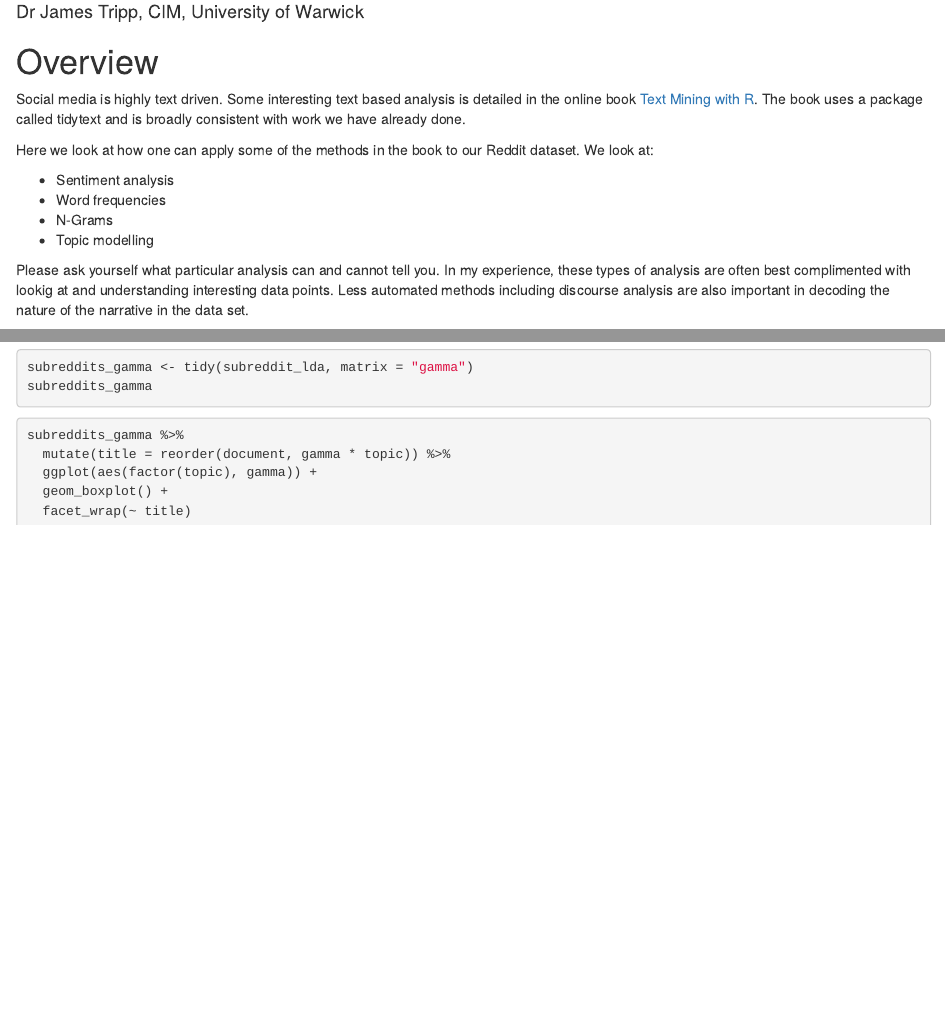
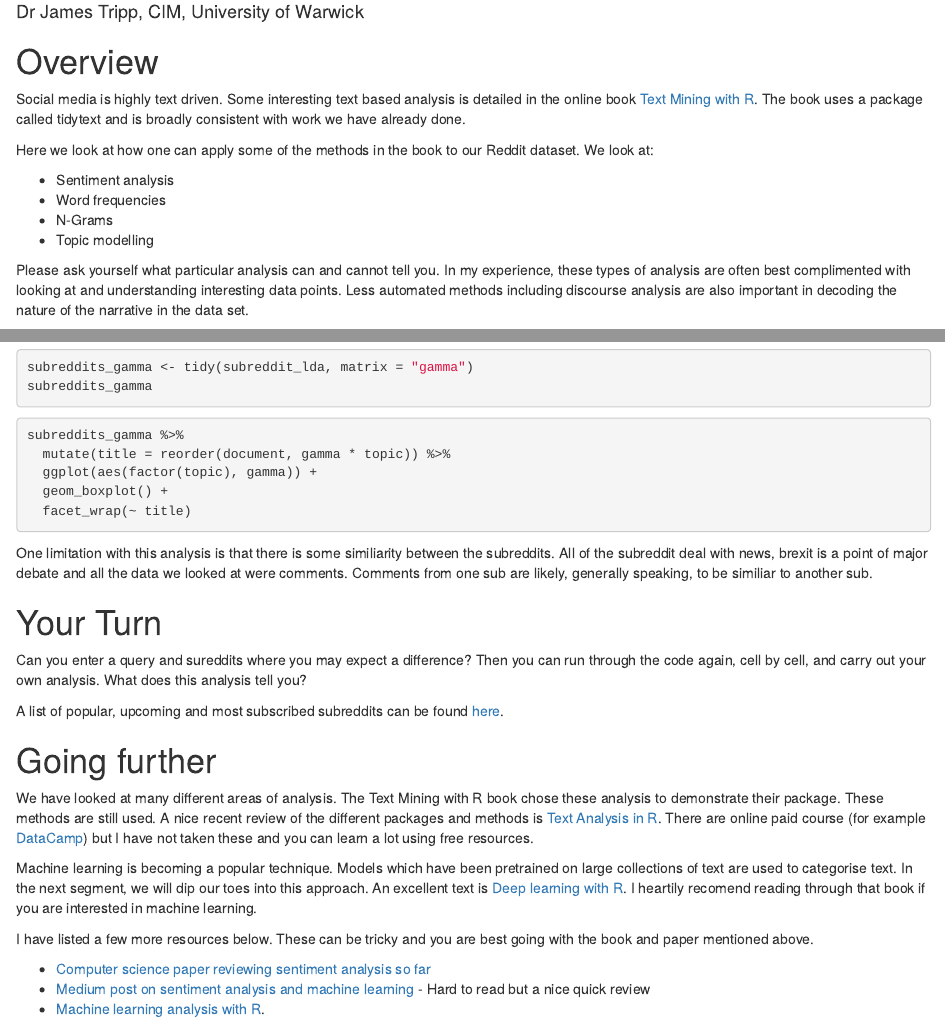
Before and after one commit to jamestripp/qstep-socialmedia, an R Markdown document (5_text_analysis/5_text_analysis.Rmd): the page in a window 1100 px wide, from 70 px down, and a second part further down, joined at a grey line. Rendered offline with R 4.5, knitr and Pandoc, with nearby package versions; the code chunks are not run, so their results and figures are left out.

Commit message:
Corrections and links

````diff
--- a/5_text_analysis/5_text_analysis.Rmd
+++ b/5_text_analysis/5_text_analysis.Rmd
@@ -15,7 +15,7 @@ Here we look at how one can apply some of the methods in the book to our Reddit
 * N-Grams
 * Topic modelling
 
-Please ask yourself what particular analysis can and cannot tell you. In my experience, these types of analysis are often best complimented with lookig at and understanding interesting data points. Less automated methods including discourse analysis are also important in decoding the nature of the narrative in the data set.
+Please ask yourself what particular analysis can and cannot tell you. In my experience, these types of analysis are often best complimented with looking at and understanding interesting data points. Less automated methods including discourse analysis are also important in decoding the nature of the narrative in the data set.
 
 We are going to use quite a few libraries. We should load these in here rather than later - the code will be cleaner if we do.
 
@@ -356,3 +356,23 @@ subreddits_gamma %>%
   geom_boxplot() +
   facet_wrap(~ title)
 ```
+
+One limitation with this analysis is that there is some similiarity between the subreddits. All of the subreddit deal with news, brexit is a point of major debate and all the data we looked at were comments. Comments from one sub are likely, generally speaking, to be similiar to another sub.
+
+# Your Turn
+
+Can you enter a query and sureddits where you may expect a difference? Then you can run through the code again, cell by cell, and carry out your own analysis. What does this analysis tell you?
+
+A list of popular, upcoming and most subscribed subreddits can be found [here](http://redditlist.com).
+
+# Going further
+
+We have looked at many different areas of analysis. The Text Mining with R book chose these analysis to demonstrate their package. These methods are still used. A nice recent review of the different packages and methods is [Text Analysis in R](https://kenbenoit.net/pdfs/text_analysis_in_R.pdf). There are online paid course (for example [DataCamp](https://www.datacamp.com/tracks/text-mining-with-r)) but I have not taken these and you can learn a lot using free resources.
+
+Machine learning is becoming a popular technique. Models which have been pretrained on large collections of text are used to categorise text. In the next segment, we will dip our toes into this approach. An excellent text is [Deep learning with R](https://www.amazon.co.uk/Deep-Learning-R_p1-Joseph-Allaire/dp/161729554X). I heartily recomend reading through that book if you are interested in machine learning.
+
+I have listed a few more resources below. These can be tricky and you are best going with the book and paper mentioned above.
+
+* [Computer science paper reviewing sentiment analysis so far](https://arxiv.org/pdf/1612.01556.pdf)
+* [Medium post on sentiment analysis and machine learning](https://medium.com/datadriveninvestor/sentiment-analysis-machine-learning-approach-83e4ba38b57) - Hard to read but a nice quick review
+* [Machine learning analysis with R](https://www.kaggle.com/taindow/deep-learning-with-r-sentiment-analysis).
````
Also changed, not shown: 3_apis_datadumps/3_apis_datadumps.Rmd (+1 -1 lines), 4_summarising/4_summarising.Rmd (+1 -1 lines), 5_text_analysis/README.md (added), README.md.
